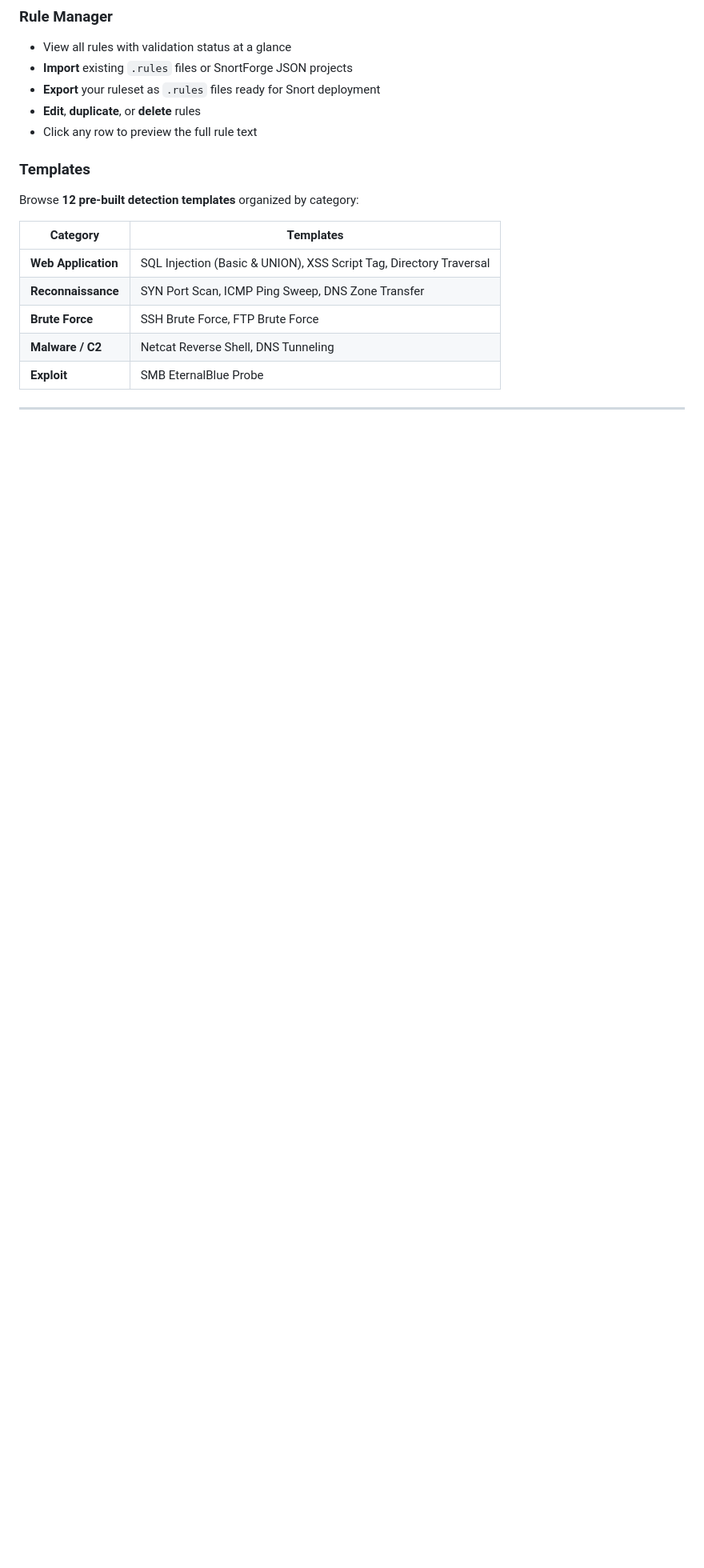
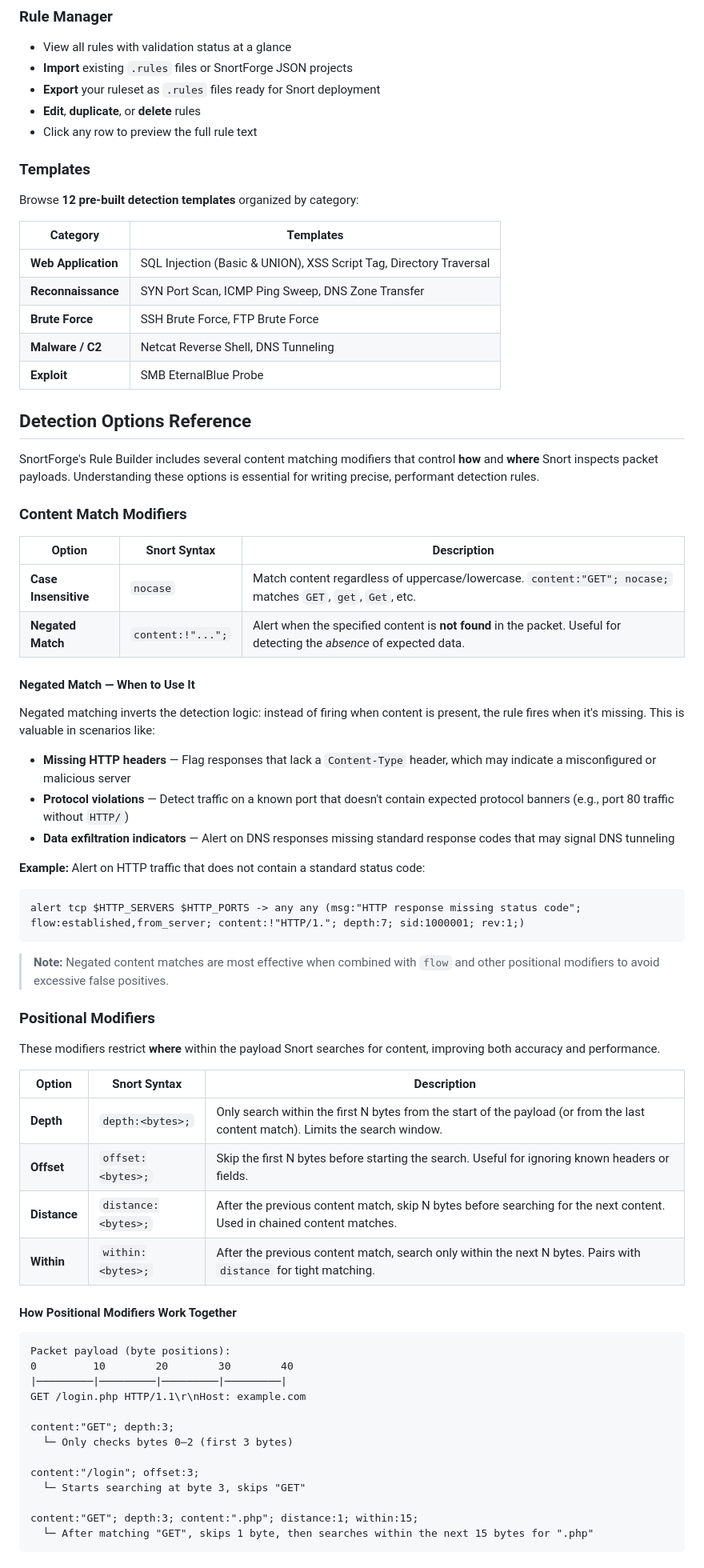
Before and after one commit to Rootless-Ghost/SnortForge, a Markdown page: README.md, the part around one of its changes. Shown at 80% size. Drawn GitHub-style; blank space fills up the shorter version.

Commit message:
Expand README with detection options reference
Added detailed explanations of detection options and modifiers for SnortForge's Rule Builder, including content match and positional modifiers.

````diff
--- a/README.md
+++ b/README.md
@@ -125,3 +125,59 @@ Browse **12 pre-built detection templates** organized by category:
 | **Malware / C2** | Netcat Reverse Shell, DNS Tunneling |
 | **Exploit** | SMB EternalBlue Probe |
 
+
+## Detection Options Reference
+
+SnortForge's Rule Builder includes several content matching modifiers that control **how** and **where** Snort inspects packet payloads. Understanding these options is essential for writing precise, performant detection rules.
+
+### Content Match Modifiers
+
+| Option | Snort Syntax | Description |
+|--------|-------------|-------------|
+| **Case Insensitive** | `nocase` | Match content regardless of uppercase/lowercase. `content:"GET"; nocase;` matches `GET`, `get`, `Get`, etc. |
+| **Negated Match** | `content:!"...";` | Alert when the specified content is **not found** in the packet. Useful for detecting the *absence* of expected data. |
+
+#### Negated Match — When to Use It
+
+Negated matching inverts the detection logic: instead of firing when content is present, the rule fires when it's missing. This is valuable in scenarios like:
+
+- **Missing HTTP headers** — Flag responses that lack a `Content-Type` header, which may indicate a misconfigured or malicious server
+- **Protocol violations** — Detect traffic on a known port that doesn't contain expected protocol banners (e.g., port 80 traffic without `HTTP/`)
+- **Data exfiltration indicators** — Alert on DNS responses missing standard response codes that may signal DNS tunneling
+
+**Example:** Alert on HTTP traffic that does not contain a standard status code:
+```
+alert tcp $HTTP_SERVERS $HTTP_PORTS -> any any (msg:"HTTP response missing status code"; flow:established,from_server; content:!"HTTP/1."; depth:7; sid:1000001; rev:1;)
+```
+
+> **Note:** Negated content matches are most effective when combined with `flow` and other positional modifiers to avoid excessive false positives.
+
+### Positional Modifiers
+
+These modifiers restrict **where** within the payload Snort searches for content, improving both accuracy and performance.
+
+| Option | Snort Syntax | Description |
+|--------|-------------|-------------|
+| **Depth** | `depth:<bytes>;` | Only search within the first N bytes from the start of the payload (or from the last content match). Limits the search window. |
+| **Offset** | `offset:<bytes>;` | Skip the first N bytes before starting the search. Useful for ignoring known headers or fields. |
+| **Distance** | `distance:<bytes>;` | After the previous content match, skip N bytes before searching for the next content. Used in chained content matches. |
+| **Within** | `within:<bytes>;` | After the previous content match, search only within the next N bytes. Pairs with `distance` for tight matching. |
+
+#### How Positional Modifiers Work Together
+
+```
+Packet payload (byte positions):
+0         10        20        30        40
+|─────────|─────────|─────────|─────────|
+GET /login.php HTTP/1.1\r\nHost: example.com
+
+content:"GET"; depth:3;
+  └─ Only checks bytes 0–2 (first 3 bytes)
+
+content:"/login"; offset:3;
+  └─ Starts searching at byte 3, skips "GET"
+
+content:"GET"; depth:3; content:".php"; distance:1; within:15;
+  └─ After matching "GET", skips 1 byte, then searches within the next 15 bytes for ".php"
+```
+
````
Also changed, not shown: other parts of README.md (+22 -0 lines).
